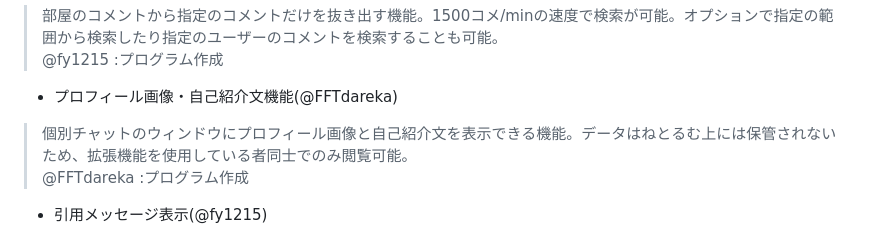
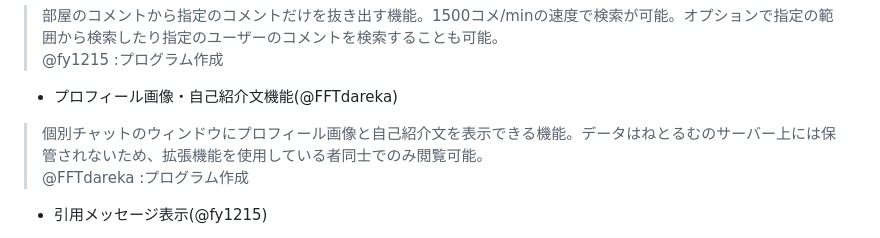
Before and after one commit to tanabesan/netroom_extension, a Markdown page: README.md, the part around the change. GitHub-like rendering.

```diff
--- a/README.md
+++ b/README.md
@@ -26,7 +26,7 @@
 > 部屋のコメントから指定のコメントだけを抜き出す機能。1500コメ/minの速度で検索が可能。オプションで指定の範囲から検索したり指定のユーザーのコメントを検索することも可能。
 > <br>@fy1215  :プログラム作成
 - プロフィール画像・自己紹介文機能(@FFTdareka)
-> 個別チャットのウィンドウにプロフィール画像と自己紹介文を表示できる機能。データはねとるむ上には保管されないため、拡張機能を使用している者同士でのみ閲覧可能。
+> 個別チャットのウィンドウにプロフィール画像と自己紹介文を表示できる機能。データはねとるむのサーバー上には保管されないため、拡張機能を使用している者同士でのみ閲覧可能。
 > <br>@FFTdareka :プログラム作成
 - 引用メッセージ表示(@fy1215)
 > 引用したメッセージをタップすればその場ですぐ表示。
```
